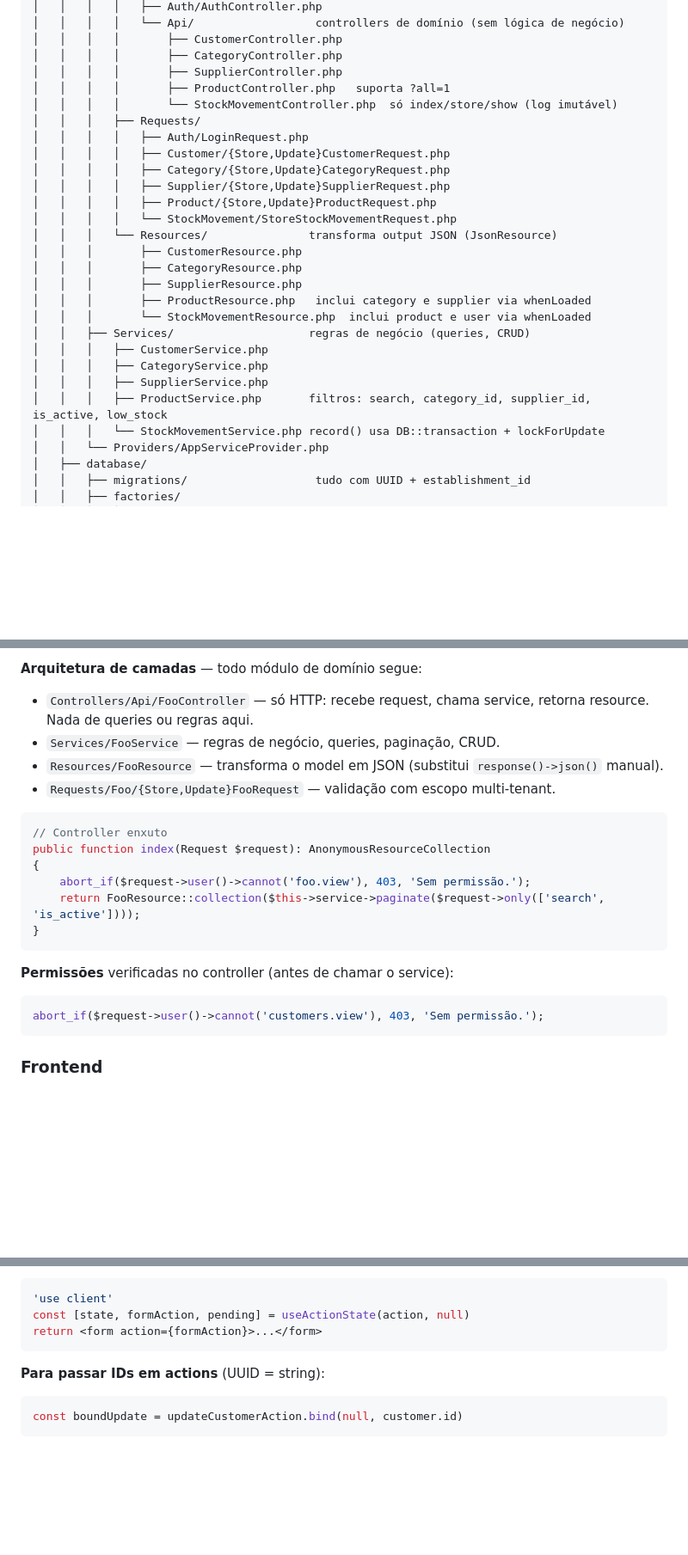
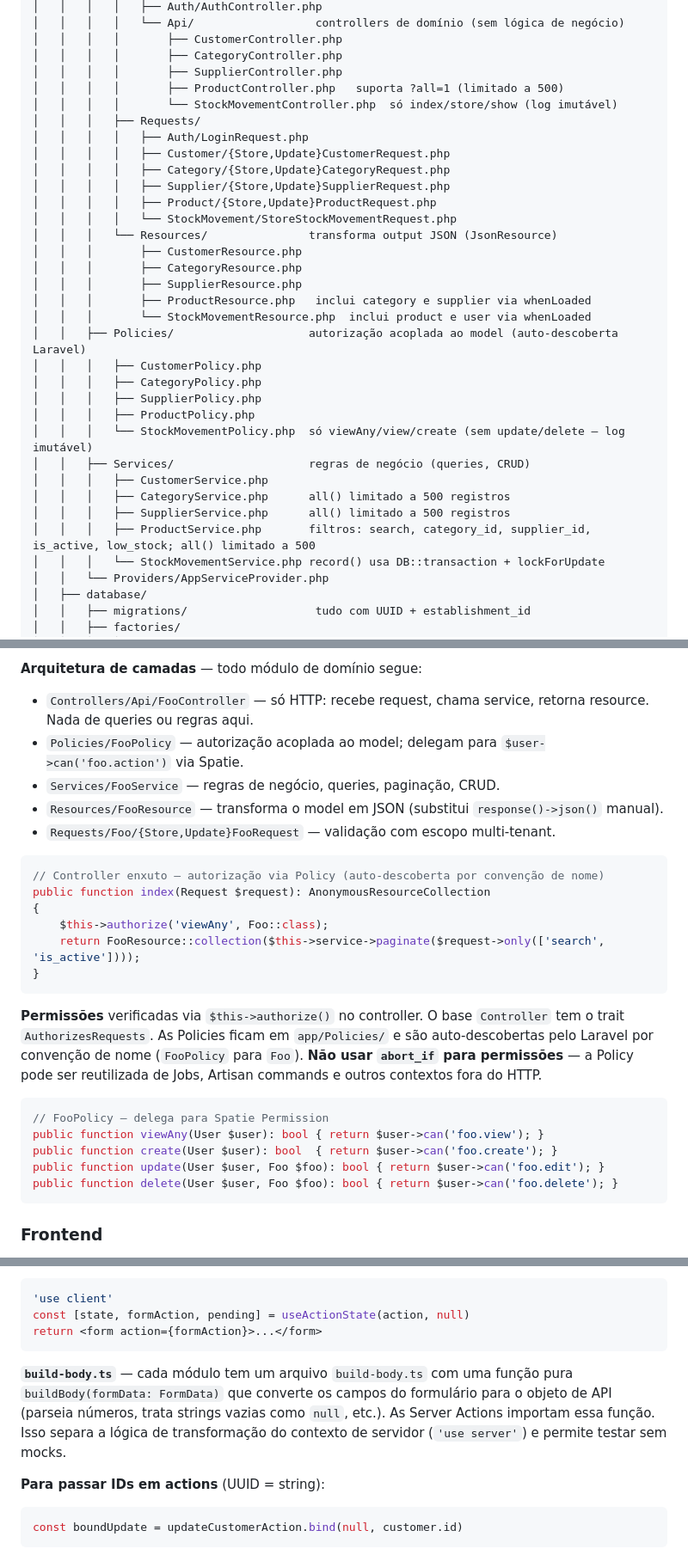
Before and after one commit to DiogoWallace/erp-lambadega, a Markdown page: docs/ia/contexto.md, 3 parts joined by grey strips. Shown at 86% size. GitHub-like rendering; blank space fills up the shorter version.

````diff
--- a/docs/ia/contexto.md
+++ b/docs/ia/contexto.md
@@ -62,7 +62,7 @@ erp-comercial/
 │   │   │   │       ├── CustomerController.php
 │   │   │   │       ├── CategoryController.php
 │   │   │   │       ├── SupplierController.php
-│   │   │   │       ├── ProductController.php   suporta ?all=1
+│   │   │   │       ├── ProductController.php   suporta ?all=1 (limitado a 500)
 │   │   │   │       └── StockMovementController.php  só index/store/show (log imutável)
 │   │   │   ├── Requests/
 │   │   │   │   ├── Auth/LoginRequest.php
@@ -77,11 +77,17 @@ erp-comercial/
 │   │   │       ├── SupplierResource.php
 │   │   │       ├── ProductResource.php   inclui category e supplier via whenLoaded
 │   │   │       └── StockMovementResource.php  inclui product e user via whenLoaded
+│   │   ├── Policies/                    autorização acoplada ao model (auto-descoberta Laravel)
+│   │   │   ├── CustomerPolicy.php
+│   │   │   ├── CategoryPolicy.php
+│   │   │   ├── SupplierPolicy.php
+│   │   │   ├── ProductPolicy.php
+│   │   │   └── StockMovementPolicy.php  só viewAny/view/create (sem update/delete — log imutável)
 │   │   ├── Services/                    regras de negócio (queries, CRUD)
 │   │   │   ├── CustomerService.php
-│   │   │   ├── CategoryService.php
-│   │   │   ├── SupplierService.php
-│   │   │   ├── ProductService.php       filtros: search, category_id, supplier_id, is_active, low_stock
+│   │   │   ├── CategoryService.php      all() limitado a 500 registros
+│   │   │   ├── SupplierService.php      all() limitado a 500 registros
+│   │   │   ├── ProductService.php       filtros: search, category_id, supplier_id, is_active, low_stock; all() limitado a 500
 │   │   │   └── StockMovementService.php record() usa DB::transaction + lockForUpdate
 │   │   └── Providers/AppServiceProvider.php
 │   ├── database/
@@ -237,23 +251,28 @@ Rule::unique('customers', 'document')
 **Arquitetura de camadas** — todo módulo de domínio segue:
 
 - `Controllers/Api/FooController` — só HTTP: recebe request, chama service, retorna resource. Nada de queries ou regras aqui.
+- `Policies/FooPolicy` — autorização acoplada ao model; delegam para `$user->can('foo.action')` via Spatie.
 - `Services/FooService` — regras de negócio, queries, paginação, CRUD.
 - `Resources/FooResource` — transforma o model em JSON (substitui `response()->json()` manual).
 - `Requests/Foo/{Store,Update}FooRequest` — validação com escopo multi-tenant.
 
 ```php
-// Controller enxuto
+// Controller enxuto — autorização via Policy (auto-descoberta por convenção de nome)
 public function index(Request $request): AnonymousResourceCollection
 {
-    abort_if($request->user()->cannot('foo.view'), 403, 'Sem permissão.');
+    $this->authorize('viewAny', Foo::class);
     return FooResource::collection($this->service->paginate($request->only(['search', 'is_active'])));
 }
 ```
 
-**Permissões** verificadas no controller (antes de chamar o service):
+**Permissões** verificadas via `$this->authorize()` no controller. O base `Controller` tem o trait `AuthorizesRequests`. As Policies ficam em `app/Policies/` e são auto-descobertas pelo Laravel por convenção de nome (`FooPolicy` para `Foo`). **Não usar `abort_if` para permissões** — a Policy pode ser reutilizada de Jobs, Artisan commands e outros contextos fora do HTTP.
 
 ```php
-abort_if($request->user()->cannot('customers.view'), 403, 'Sem permissão.');
+// FooPolicy — delega para Spatie Permission
+public function viewAny(User $user): bool { return $user->can('foo.view'); }
+public function create(User $user): bool  { return $user->can('foo.create'); }
+public function update(User $user, Foo $foo): bool { return $user->can('foo.edit'); }
+public function delete(User $user, Foo $foo): bool { return $user->can('foo.delete'); }
 ```
 
 ### Frontend
@@ -278,6 +297,8 @@ const res = await apiFetch(`/customers?${params}`)
 const [state, formAction, pending] = useActionState(action, null)
 return <form action={formAction}>...</form>
 ```
+
+**`build-body.ts`** — cada módulo tem um arquivo `build-body.ts` com uma função pura `buildBody(formData: FormData)` que converte os campos do formulário para o objeto de API (parseia números, trata strings vazias como `null`, etc.). As Server Actions importam essa função. Isso separa a lógica de transformação do contexto de servidor (`'use server'`) e permite testar sem mocks.
 
 **Para passar IDs em actions** (UUID = string):
 
````
Also changed, not shown: other parts of docs/ia/contexto.md (+15 -7 lines), README.md (+18 -13 lines).
